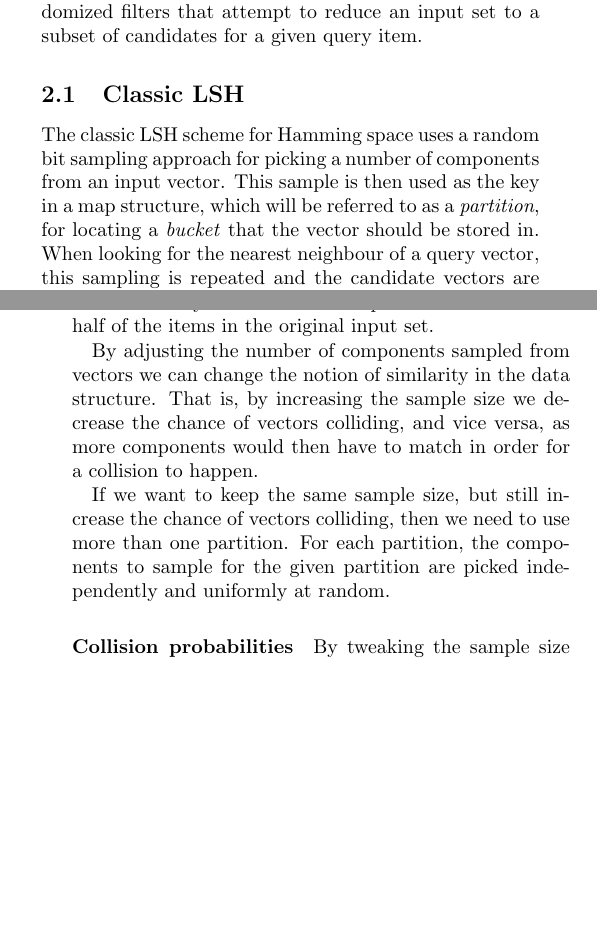
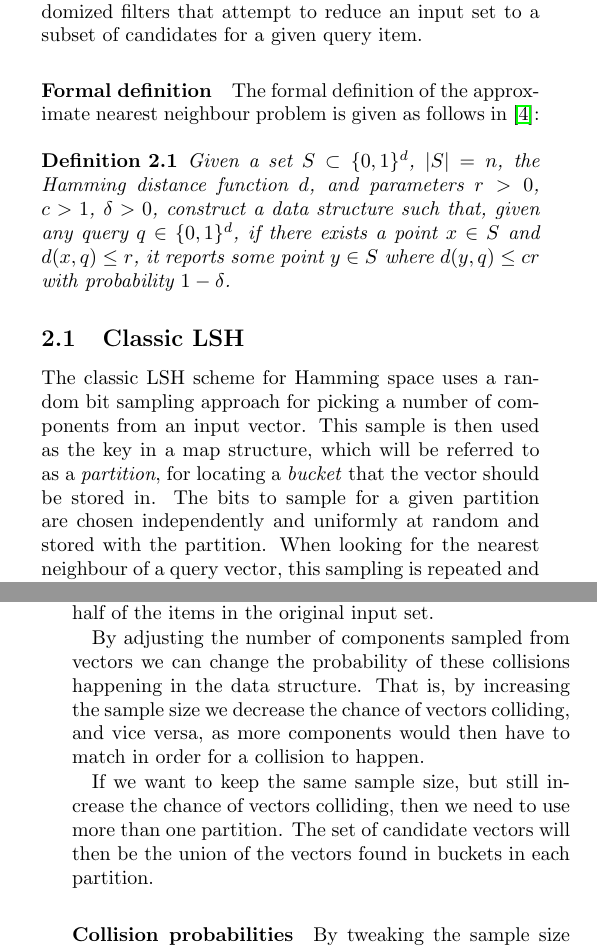
Before and after one commit to kasperisager/hemingway-paper, a LaTeX paper (index.tex, which reads background.tex): two parts of the columns of pages 1 and 2 of 2 before the commit and two parts of the columns of pages 1 and 2 of 3 after it, joined at a grey line, cut so that both start at the same text, the shorter picture padded with empty space. Compiled offline with pdfLaTeX.

Commit message:
Background and implementation tweaks

```diff
--- a/background.tex
+++ b/background.tex
@@ -3,10 +3,17 @@
 
 As touched upon in section \ref{introduction}, locality-sensitive hashing tackles the problem of similarity search in high-dimensional datasets by relaxing the requirement of finding exact nearest neighbours. Instead, LSH is used as an \textit{approximate} nearest neighbour algorithm, which inherently implies only probabilistic guarantees of finding a nearest neighbour. In general, LSH schemes act as randomized filters that attempt to reduce an input set to a subset of candidates for a given query item.
 
+\paragraph{Formal definition} The formal definition of the approximate nearest neighbour problem is given as follows in \cite{DBLP:journals/corr/PhamP16}:
+
+\begin{definition}
+\label{definition-nearest-neighbour}
+  Given a set $S \subset \{0, 1\}^d$, $|S| = n$, the Hamming distance function $d$, and parameters $r > 0$, $c > 1$, $\delta > 0$, construct a data structure such that, given any query $q \in \{0,1\}^d$, if there exists a point $x \in S$ and $d(x, q) \leq r$, it reports some point $y \in S$ where $d(y, q) \leq cr$ with probability $1 - \delta$.
+\end{definition}
+
 \subsection{Classic LSH}
 \label{background-classic-lsh}
 
-The classic LSH scheme for Hamming space uses a random bit sampling approach for picking a number of components from an input vector. This sample is then used as the key in a map structure, which will be referred to as a \textit{partition}, for locating a \textit{bucket} that the vector should be stored in. When looking for the nearest neighbour of a query vector, this sampling is repeated and the candidate vectors are those found in the bucket that the sample maps to.
+The classic LSH scheme for Hamming space uses a random bit sampling approach for picking a number of components from an input vector. This sample is then used as the key in a map structure, which will be referred to as a \textit{partition}, for locating a \textit{bucket} that the vector should be stored in. The bits to sample for a given partition are chosen independently and uniformly at random and stored with the partition. When looking for the nearest neighbour of a query vector, this sampling is repeated and the candidate vectors are those found in the bucket that the sample maps to.
 
 \begin{example}
 \label{example-classic-sampling}
@@ -20,8 +44,11 @@ Given a query vector $q = 1001$, we once again sample component 1 and 3, giving
+  \label{figure-classic-sampling}
+\end{figure}
+
 As can be seen in example \ref{example-classic-sampling}, $v$ and $u$ are not particularly similar as they only share a single component; by the sampling 1 and 3 they therefore do not map to the same bucket. However, $v$ and $q$ are almost identical as they share all but one component; the sampling 1 and 3 therefore maps them to the same bucket, albeit by chance. We have effectively reduced the set of potential candidates to half of the items in the original input set.
 
-By adjusting the number of components sampled from vectors we can change the notion of similarity in the data structure. That is, by increasing the sample size we decrease the chance of vectors colliding, and vice versa, as more components would then have to match in order for a collision to happen.
+By adjusting the number of components sampled from vectors we can change the probability of these collisions happening in the data structure. That is, by increasing the sample size we decrease the chance of vectors colliding, and vice versa, as more components would then have to match in order for a collision to happen.
 
-If we want to keep the same sample size, but still increase the chance of vectors colliding, then we need to use more than one partition. For each partition, the components to sample for the given partition are picked independently and uniformly at random.
+If we want to keep the same sample size, but still increase the chance of vectors colliding, then we need to use more than one partition. The set of candidate vectors will then be the union of the vectors found in buckets in each partition.
 
 \paragraph{Collision probabilities} By tweaking the sample size and the number of partitions to use, we can control the two probabilities $p_1$ and $p_2$, where $p_1$ is the lower bound on the probablity of close vectors colliding and $p_2$ is the upper bound on the probability of distant vectors colliding \cite[p. 100]{DBLP:books/cu/LeskovecRU14}. As such, we want $p_1$ to be close to 1 whereas we want $p_2$ to be close to 0. The intricate details of these collision probabilities will however not be touched more upon in this paper; we instead refer to \cite{DBLP:conf/stoc/IndykM98} and \cite{DBLP:books/cu/LeskovecRU14}.
 
--- a/index.tex
+++ b/index.tex
@@ -17,11 +17,14 @@
 \usepackage{geometry}
 \usepackage{hyperref}
 \usepackage{enumitem}
+\usepackage{tikz}
 
 \geometry{margin=0.5in,footskip=0.25in}
 \setlength{\columnsep}{0.35in}
 \setlist{noitemsep}
+\usetikzlibrary{matrix,positioning}
 
+\newtheorem{definition}{Definition}[section]
 \newtheorem{example}{Example}[section]
 
 \begin{document}
```
Also changed, not shown: implementation.tex (+1 -1 lines), background.tex (17 more changed lines).
